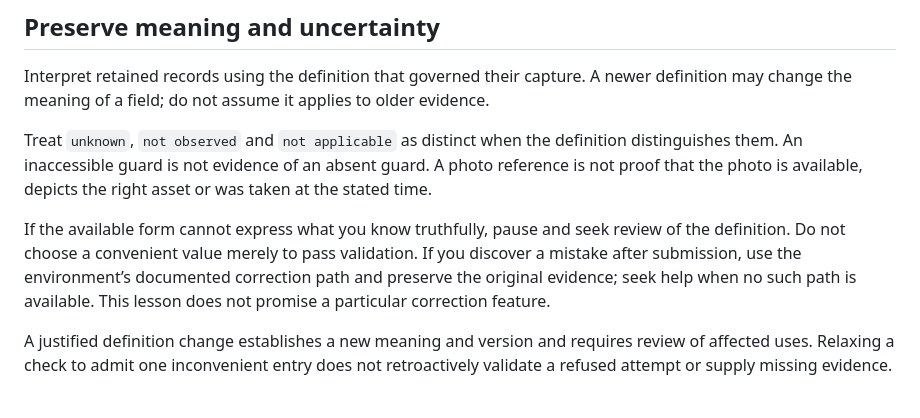
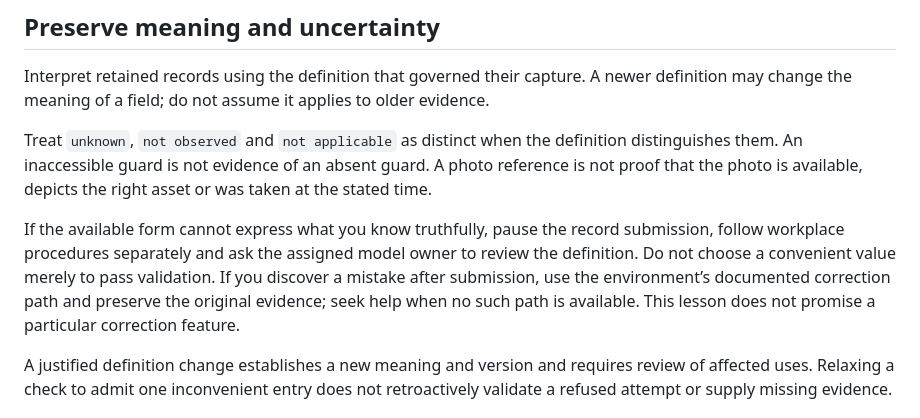
Before and after one commit to Harborline-Software/harborline-app, a Markdown page: docs/training/domain-author-foundations.md, the part around the change. Rendered like a GitHub page.

```diff
--- a/docs/training/domain-author-foundations.md
+++ b/docs/training/domain-author-foundations.md
@@ -44,7 +44,7 @@ Interpret retained records using the definition that governed their capture. A n
 
 Treat `unknown`, `not observed` and `not applicable` as distinct when the definition distinguishes them. An inaccessible guard is not evidence of an absent guard. A photo reference is not proof that the photo is available, depicts the right asset or was taken at the stated time.
 
-If the available form cannot express what you know truthfully, pause and seek review of the definition. Do not choose a convenient value merely to pass validation. If you discover a mistake after submission, use the environment’s documented correction path and preserve the original evidence; seek help when no such path is available. This lesson does not promise a particular correction feature.
+If the available form cannot express what you know truthfully, pause the record submission, follow workplace procedures separately and ask the assigned model owner to review the definition. Do not choose a convenient value merely to pass validation. If you discover a mistake after submission, use the environment’s documented correction path and preserve the original evidence; seek help when no such path is available. This lesson does not promise a particular correction feature.
 
 A justified definition change establishes a new meaning and version and requires review of affected uses. Relaxing a check to admit one inconvenient entry does not retroactively validate a refused attempt or supply missing evidence.
 
```
Also changed, not shown: docs/training/evidence-interpretation-exercise.md (+3 -1 lines), docs/training/facilitator-guide.md (+2 -2 lines).
